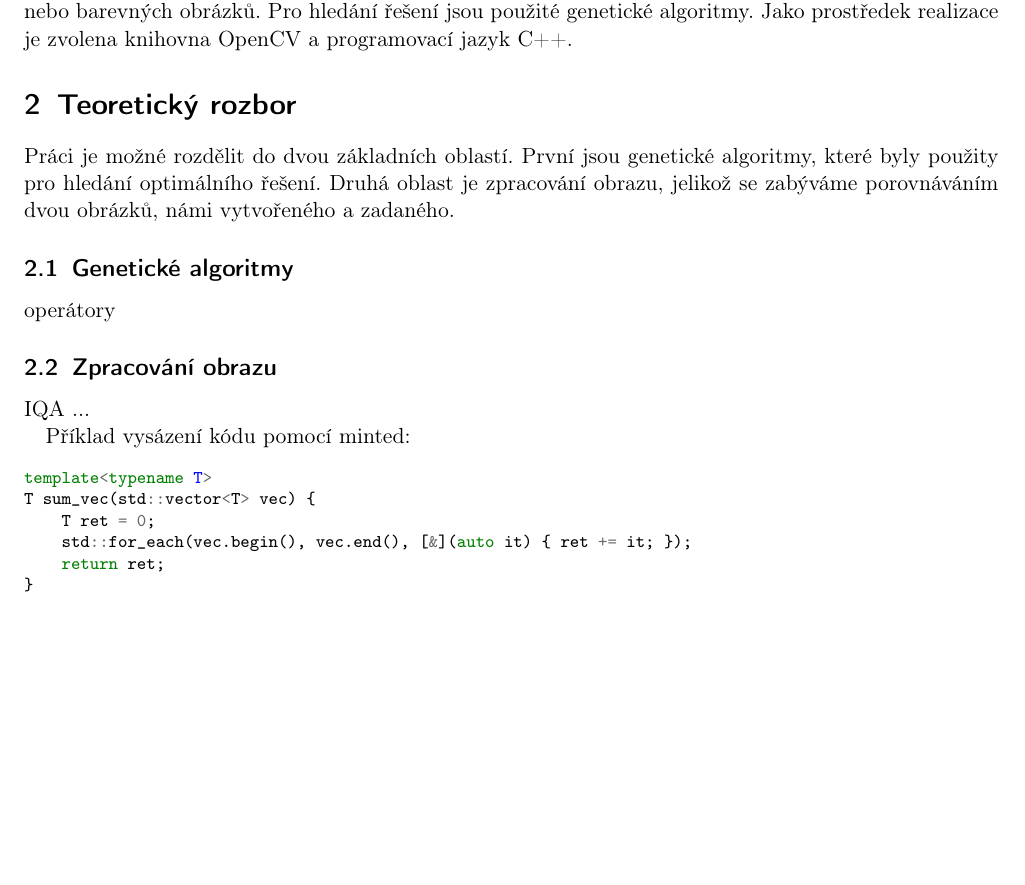
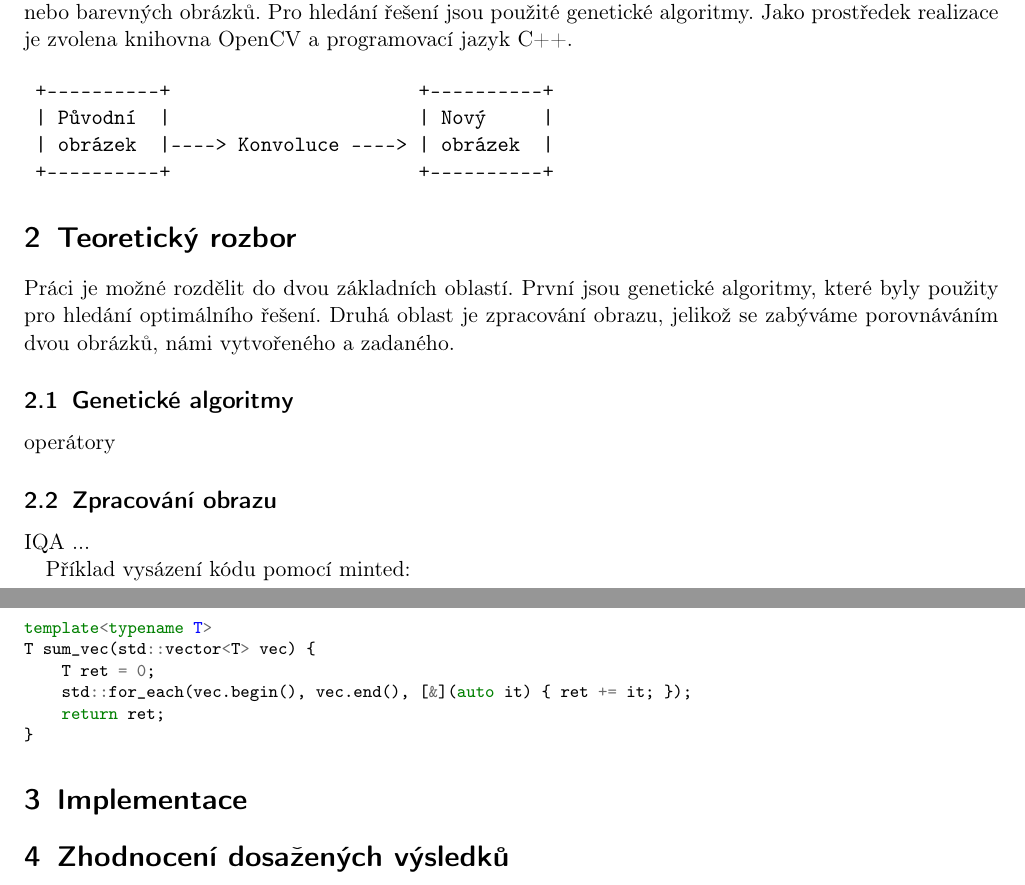
Before and after one commit to argorain/GeKon, a LaTeX document (docs/gekon.tex): part of the page before the commit and two parts of pages 1 and 2 of 2 after it, the two joined at a grey line, cut so that both start at the same text, the shorter picture padded with empty space. Compiled offline with pdfLaTeX.

Commit message:
ascii art in documentation

```diff
--- a/docs/gekon.tex
+++ b/docs/gekon.tex
@@ -21,6 +22,13 @@
 
 \section{Zadání}
 Cílem projektu je navrhnout algoritmus pro indukci konvoluční masky na základě dvou šedotónových nebo barevných obrázků. Pro hledání řešení jsou použité genetické algoritmy. Jako prostředek realizace je zvolena knihovna OpenCV a programovací jazyk C++.
+
+\begin{verbatim}
+ +----------+                      +----------+
+ | Původní  |                      | Nový     |
+ | obrázek  |----> Konvoluce ----> | obrázek  |
+ +----------+                      +----------+
+\end{verbatim}
 
 \section{Teoretický rozbor}
 
@@ -44,4 +52,8 @@ T sum_vec(std::vector<T> vec) {
 }
 \end{cppcode}
 
+\section{Implementace}
+
+\section{Zhodnocení dosažených výsledků}
+
 \end{document}
```
Also changed, not shown: docs/gekon.tex (1 more changed lines).
